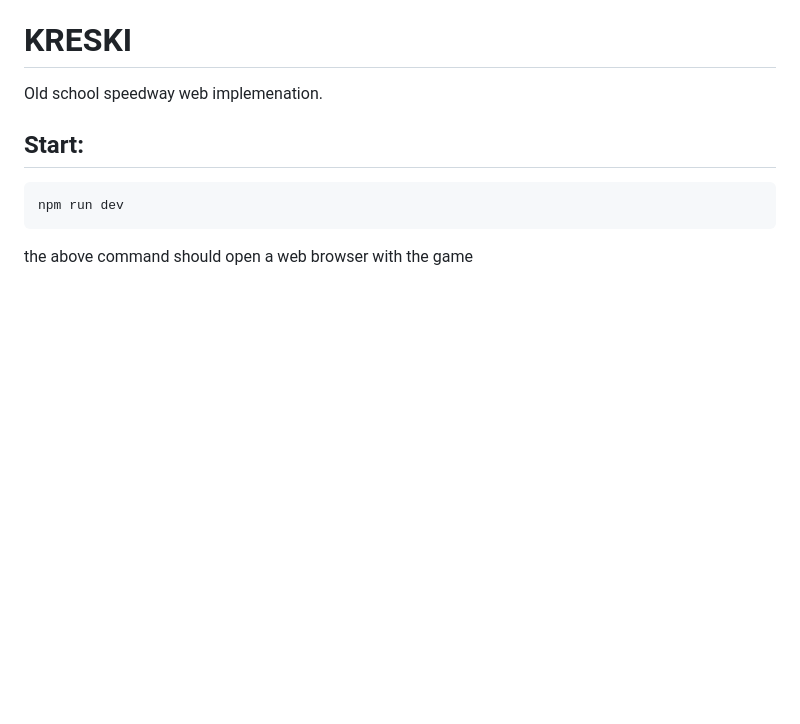
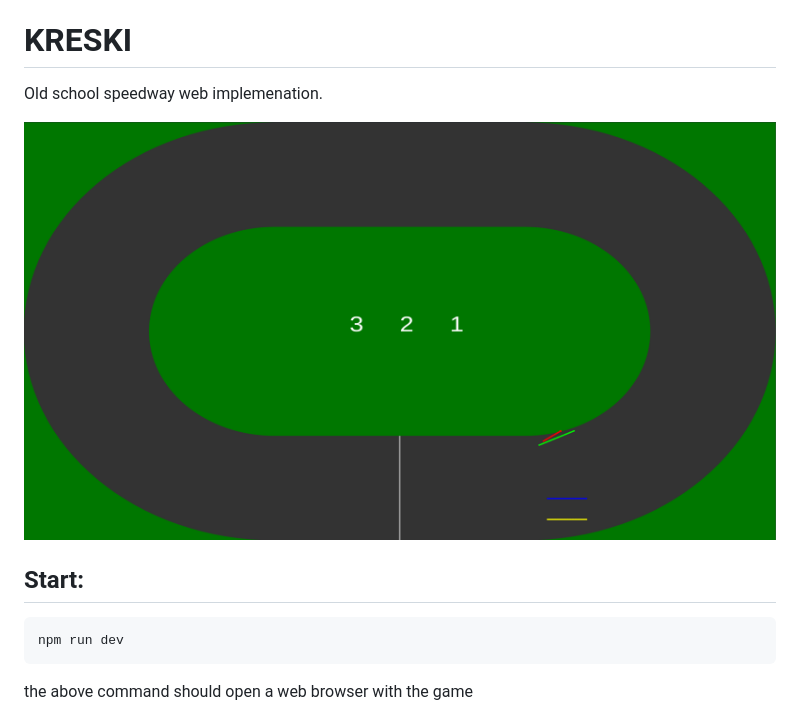
Before and after one commit to finalclass/kreski, a Markdown page: README.md, the part around the change. Drawn GitHub-style; pictures changed too: screenshot.png (added); blank space fills up the shorter version.

Commit message:
screenshot added

```diff
--- a/README.md
+++ b/README.md
@@ -1,6 +1,8 @@
 # KRESKI
 
 Old school speedway web implemenation.
+
+![kreski speedway screenshot](./screenshot.png)
 
 ## Start:
 
```
Also changed, not shown: 1 other file.
